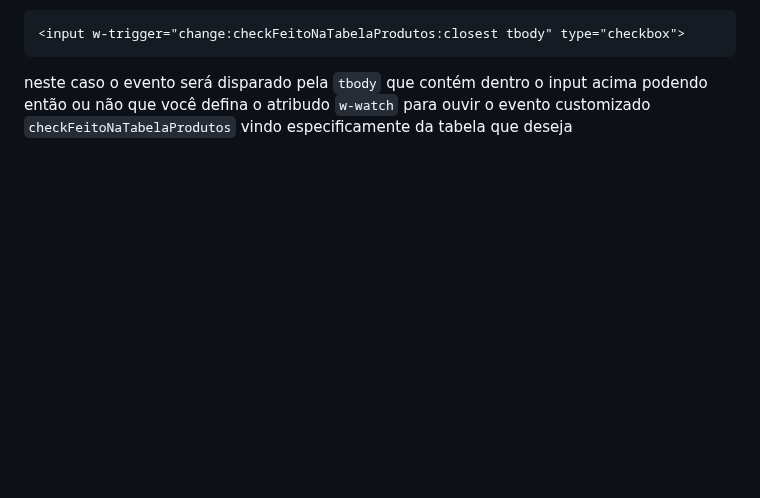
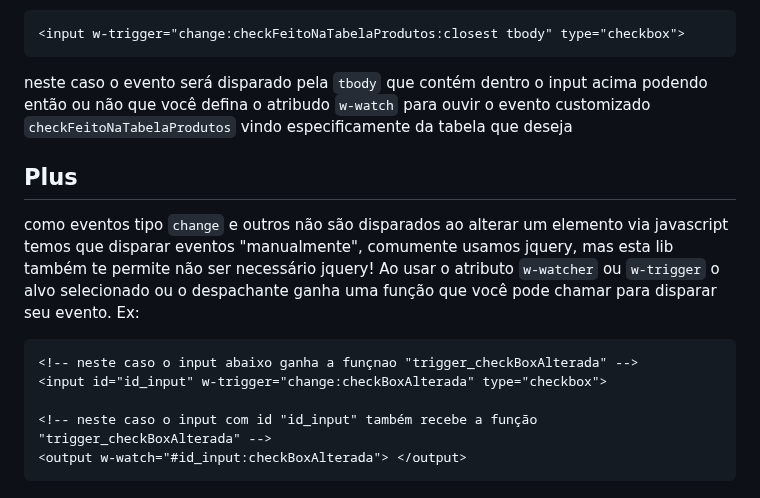
Before and after one commit to WellingtonNico/w_watch, a Markdown page: README.md, the part around the change. Rendered like a GitHub page; blank space fills up the shorter version.

Commit message:
docs: melhoria no readme

````diff
--- a/README.md
+++ b/README.md
@@ -127,3 +127,18 @@ sendo que o seletor do despachante atua igual ao seletor do watch, podendo ser p
 neste caso o evento será disparado pela `tbody` que contém dentro o input acima podendo então
 ou não que você defina o atribudo `w-watch` para ouvir o evento customizado `checkFeitoNaTabelaProdutos`
 vindo especificamente da tabela que deseja
+
+
+## Plus
+como eventos tipo `change` e outros não são disparados ao alterar um elemento via javascript
+temos que disparar eventos "manualmente", comumente usamos jquery, mas esta lib também te permite
+não ser necessário jquery! Ao usar o atributo `w-watcher` ou `w-trigger` o alvo selecionado ou o despachante
+ganha uma função que você pode chamar para disparar seu evento. Ex:
+
+```html
+<!-- neste caso o input abaixo ganha a funçnao "trigger_checkBoxAlterada" -->
+<input id="id_input" w-trigger="change:checkBoxAlterada" type="checkbox">
+
+<!-- neste caso o input com id "id_input" também recebe a função "trigger_checkBoxAlterada" -->
+<output w-watch="#id_input:checkBoxAlterada"> </output>
+```
````
